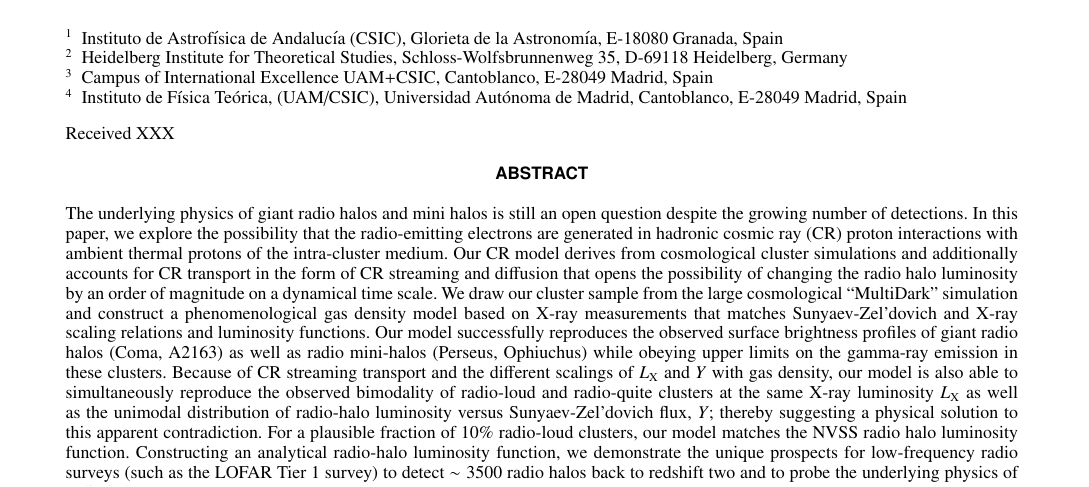
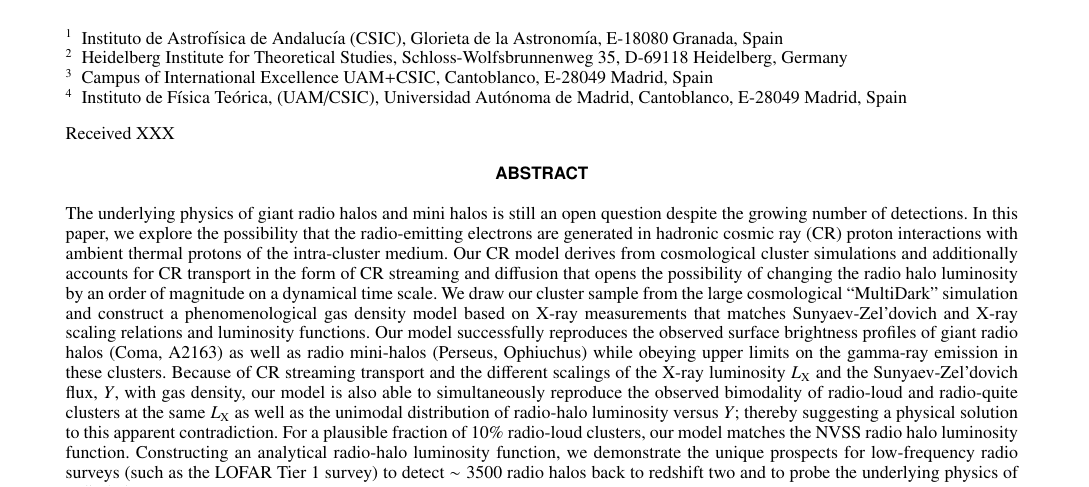
Before and after one commit to fabiozandanel/RLFproject, a LaTeX paper (CR_and_sims.tex): part of page 1 of 22, cut so that both start at the same text. Compiled offline with pdfLaTeX.

Commit message:
changes to abstract

```diff
--- a/CR_and_sims.tex
+++ b/CR_and_sims.tex
@@ -76,11 +77,11 @@ X-ray scaling relations and luminosity functions. Our model successfully
 reproduces the observed surface brightness profiles of giant radio halos (Coma,
 A2163) as well as radio mini-halos (Perseus, Ophiuchus) while obeying upper
 limits on the gamma-ray emission in these clusters. Because of CR streaming
-transport and the different scalings of $L_{\rmn{X}}$ and $Y$ with gas density,
-our model is also able to simultaneously reproduce the observed bimodality of
-radio-loud and radio-quite clusters at the same X-ray luminosity $L_{\rmn{X}}$
-as well as the unimodal distribution of radio-halo luminosity versus
-Sunyaev-Zel'dovich flux, $Y$; thereby suggesting a physical solution to this
+transport and the different scalings of the X-ray luminosity $L_{\rmn{X}}$ and
+the Sunyaev-Zel'dovich flux, $Y$, with gas density, our model is also able to
+simultaneously reproduce the observed bimodality of radio-loud and radio-quite
+clusters at the same $L_{\rmn{X}}$ as well as the unimodal distribution of
+radio-halo luminosity versus $Y$; thereby suggesting a physical solution to this
 apparent contradiction. For a plausible fraction of 10\% radio-loud clusters,
 our model matches the NVSS radio halo luminosity function. Constructing an
 analytical radio-halo luminosity function, we demonstrate the unique prospects
```
Also changed, not shown: CR_and_sims.tex (3 more changed lines).
